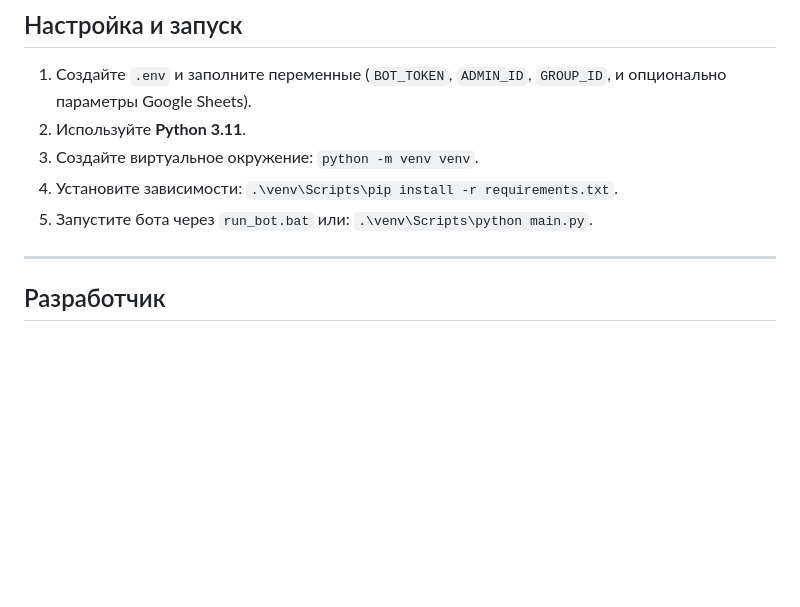
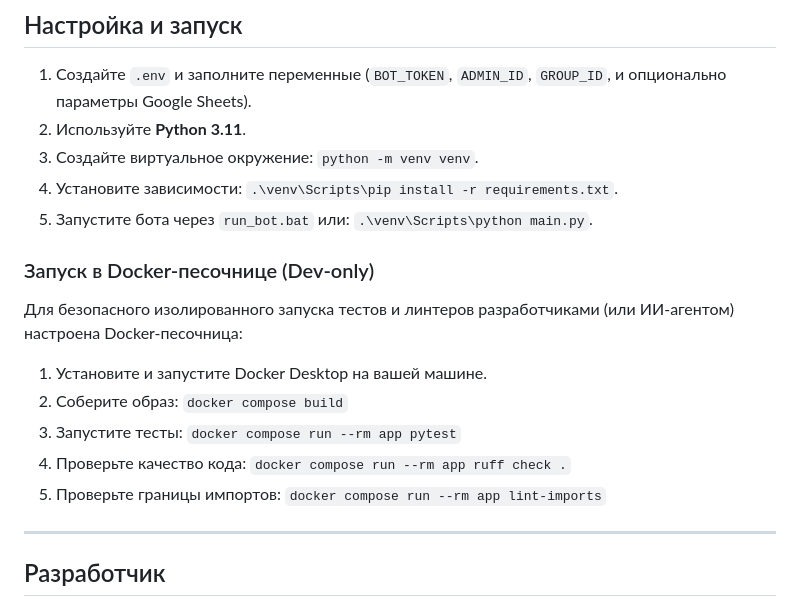
Before and after one commit to tenirtooteam/TenirToo-Club-Bot, a Markdown page: README.md, the part around the change. Rendered like a GitHub page; blank space fills up the shorter version.

Commit message:
docs: document dev-only Docker sandbox setup in README and PROJECT_LOGIC

```diff
--- a/README.md
+++ b/README.md
@@ -192,6 +192,14 @@
 4. Установите зависимости: `.\venv\Scripts\pip install -r requirements.txt`.
 5. Запустите бота через `run_bot.bat` или: `.\venv\Scripts\python main.py`.
 
+### Запуск в Docker-песочнице (Dev-only)
+Для безопасного изолированного запуска тестов и линтеров разработчиками (или ИИ-агентом) настроена Docker-песочница:
+1. Установите и запустите Docker Desktop на вашей машине.
+2. Соберите образ: `docker compose build`
+3. Запустите тесты: `docker compose run --rm app pytest`
+4. Проверьте качество кода: `docker compose run --rm app ruff check .`
+5. Проверьте границы импортов: `docker compose run --rm app lint-imports`
+
 ---
 
 ## Разработчик
```
Also changed, not shown: PROJECT_LOGIC.md (+5 -0 lines).
